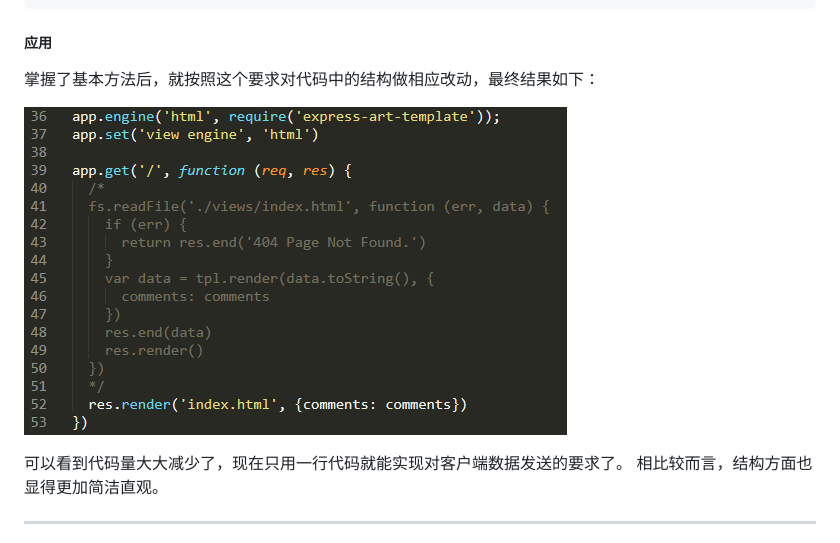
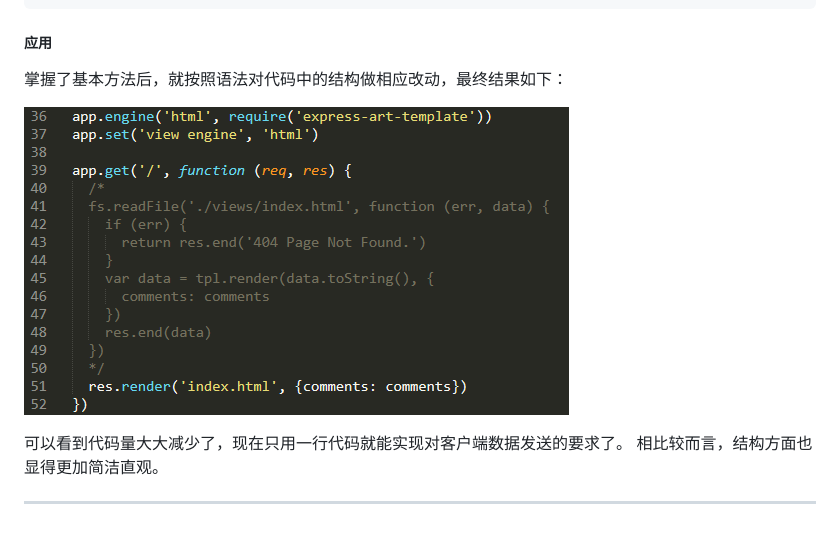
Before and after one commit to 09o/MessageBoard, a Markdown page: README.md, the part around the change. Rendered like a GitHub page; pictures changed too: imgs/art1.png.

```diff
--- a/README.md
+++ b/README.md
@@ -215,7 +215,7 @@ app.get('/', function (req, res) {
 
 ##### 应用
 
-掌握了基本方法后，就按照这个要求对代码中的结构做相应改动，最终结果如下：
+掌握了基本方法后，就按照语法对代码中的结构做相应改动，最终结果如下：
 
 ![art1](./imgs/art1.png)
 
```
Also changed, not shown: 2 other files.
